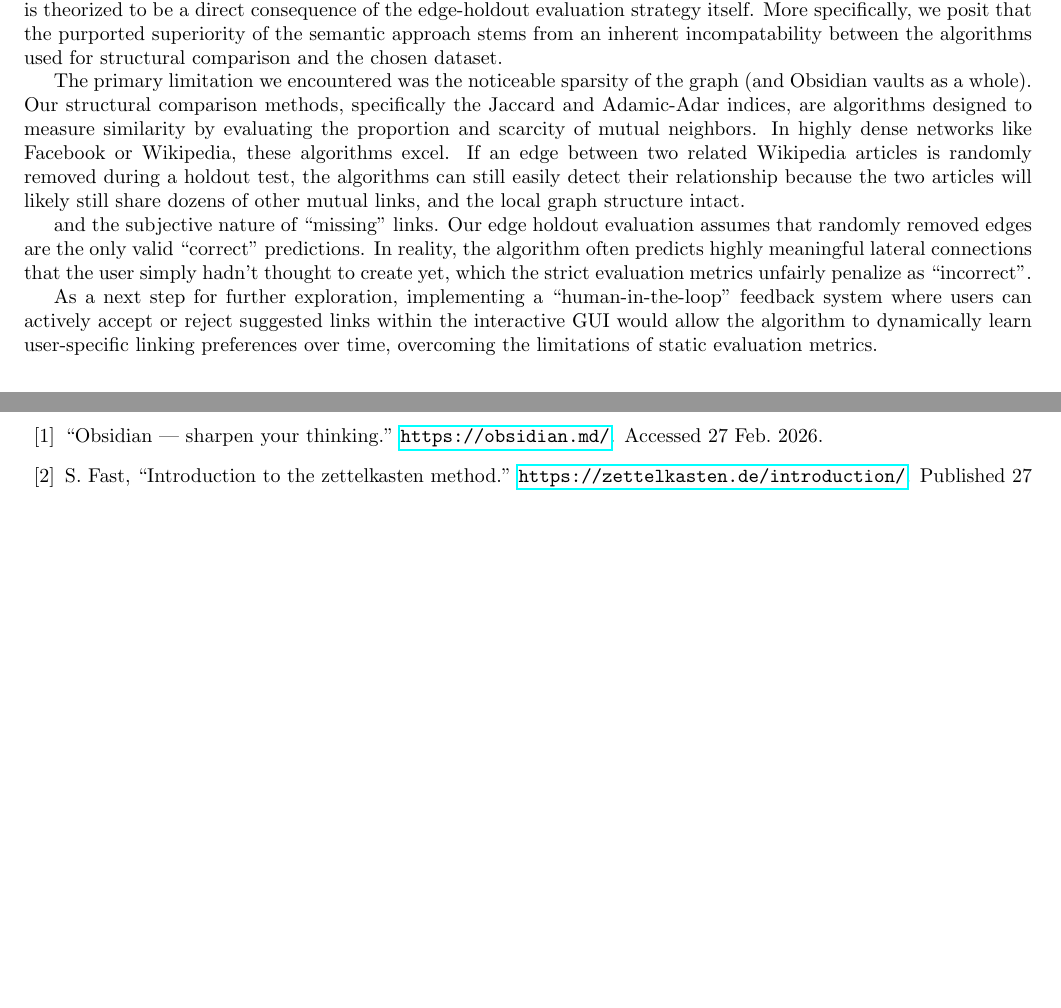
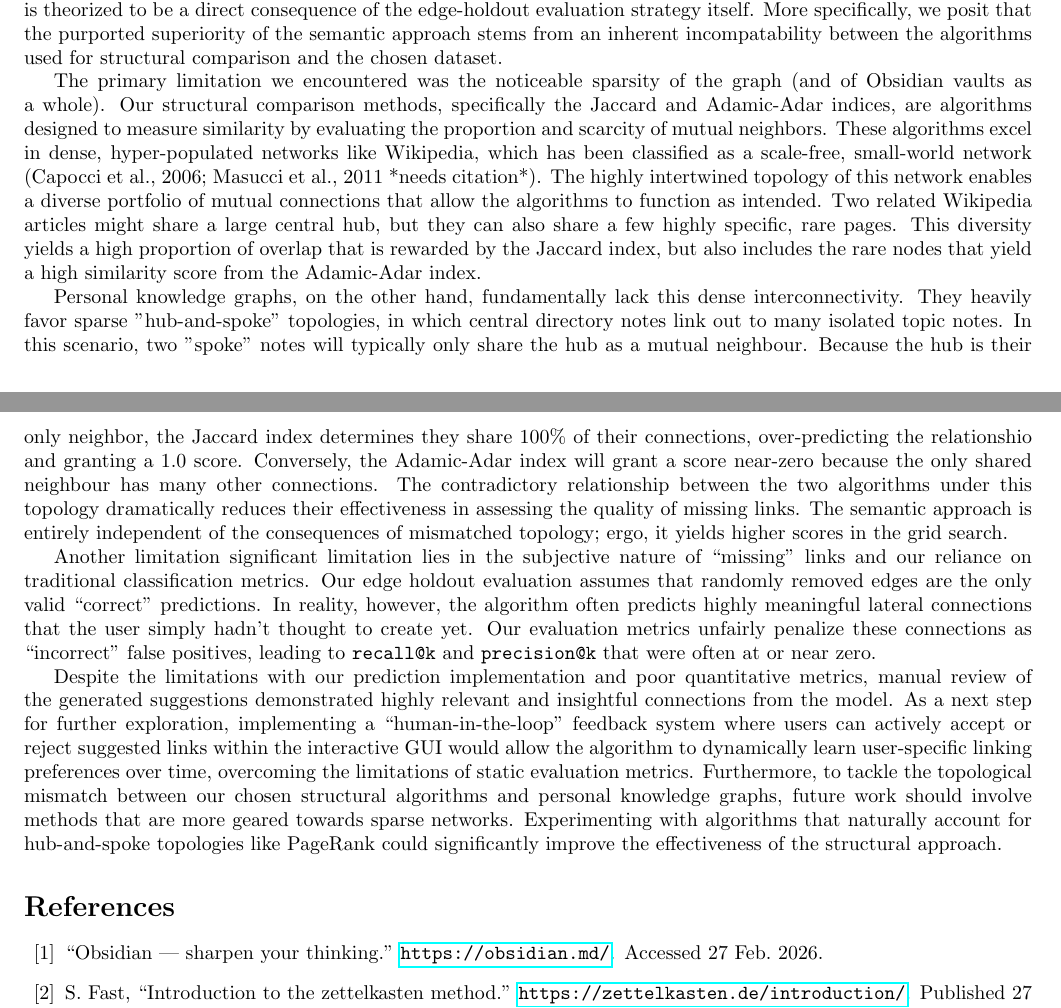
Before and after one commit to joshuaspiral/minks, a LaTeX document (report/report.tex): two parts of pages 3 and 4 of 4, joined at a grey line, cut so that both start at the same text, the shorter picture padded with empty space. Compiled offline with pdfLaTeX.

Commit message:
Finalized report discussion

```diff
--- a/report/report.tex
+++ b/report/report.tex
@@ -84,14 +84,14 @@ The results of our computational exploration provide a nuanced answer to our res
 
 When evaluated on the tuning set (Vault A), our grid search identified that a purely semantic approach (specifically $w_{struct}=0.0, w_{sem}=1.0$) yielded higher scores than combinations that included structural approaches. This is theorized to be a direct consequence of the edge-holdout evaluation strategy itself. More specifically, we posit that the purported superiority of the semantic approach stems from an inherent incompatability between the algorithms used for structural comparison and the chosen dataset.
 
-The primary limitation we encountered was the noticeable sparsity of the graph (and Obsidian vaults as a whole). Our structural comparison methods, specifically the Jaccard and Adamic-Adar indices, are algorithms designed to measure similarity by evaluating the proportion and scarcity of mutual neighbors. In highly dense networks like Facebook or Wikipedia, these algorithms excel. If an edge between two related Wikipedia articles is randomly removed during a holdout test, the algorithms can still easily detect their relationship because the two articles will likely still share dozens of other mutual links, and the local graph structure intact.
+The primary limitation we encountered was the noticeable sparsity of the graph (and of Obsidian vaults as a whole). Our structural comparison methods, specifically the Jaccard and Adamic-Adar indices, are algorithms designed to measure similarity by evaluating the proportion and scarcity of mutual neighbors. These algorithms excel in dense, hyper-populated networks like Wikipedia, which has been classified as a scale-free, small-world network (Capocci et al., 2006; Masucci et al., 2011 *needs citation*). The highly intertwined topology of this network enables a diverse portfolio of mutual connections that allow the algorithms to function as intended. Two related Wikipedia articles might share a large central hub, but they can also share a few highly specific, rare pages. This diversity yields a high proportion of overlap that is rewarded by the Jaccard index, but also includes the rare nodes that yield a high similarity score from the Adamic-Adar index.
+
+Personal knowledge graphs, on the other hand, fundamentally lack this dense interconnectivity. They heavily favor sparse "hub-and-spoke" topologies, in which central directory notes link out to many isolated topic notes. In this scenario, two "spoke" notes will typically only share the hub as a mutual neighbour. Because the hub is their only neighbor, the Jaccard index determines they share 100\% of their connections, over-predicting the relationshio and granting a 1.0 score. Conversely, the Adamic-Adar index will grant a score near-zero because the only shared neighbour has many other connections. The contradictory relationship between the two algorithms under this topology dramatically reduces their effectiveness in assessing the quality of missing links. The semantic approach is entirely independent of the consequences of mismatched topology; ergo, it yields higher scores in the grid search.
 
 
+Another limitation significant limitation lies in the subjective nature of \enquote{missing} links and our reliance on traditional classification metrics. Our edge holdout evaluation assumes that randomly removed edges are the only valid \enquote{correct} predictions. In reality, however, the algorithm often predicts highly meaningful lateral connections that the user simply hadn't thought to create yet. Our evaluation metrics unfairly penalize these connections as \enquote{incorrect} false positives, leading to \texttt{recall@k} and \texttt{precision@k} that were often at or near zero.
 
-and the subjective nature of \enquote{missing} links. Our edge holdout evaluation assumes that randomly removed edges are the only valid \enquote{correct} predictions. In reality, the algorithm often predicts highly meaningful lateral connections that the user simply hadn't thought to create yet, which the strict evaluation metrics unfairly penalize as \enquote{incorrect}.
-
-As a next step for further exploration, implementing a \enquote{human-in-the-loop} feedback system where users can actively accept or reject suggested links within the interactive GUI would allow the algorithm to dynamically learn user-specific linking preferences over time, overcoming the limitations of static evaluation metrics.
-
+Despite the limitations with our prediction implementation and poor quantitative metrics, manual review of the generated suggestions demonstrated highly relevant and insightful connections from the model. As a next step for further exploration, implementing a \enquote{human-in-the-loop} feedback system where users can actively accept or reject suggested links within the interactive GUI would allow the algorithm to dynamically learn user-specific linking preferences over time, overcoming the limitations of static evaluation metrics. Furthermore, to tackle the topological mismatch between our chosen structural algorithms and personal knowledge graphs, future work should involve methods that are more geared towards sparse networks. Experimenting with algorithms that naturally account for hub-and-spoke topologies like PageRank could significantly improve the effectiveness of the structural approach.
 \bibliography{references}
 
 \end{document}
```
Also changed, not shown: report/report.pdf.
